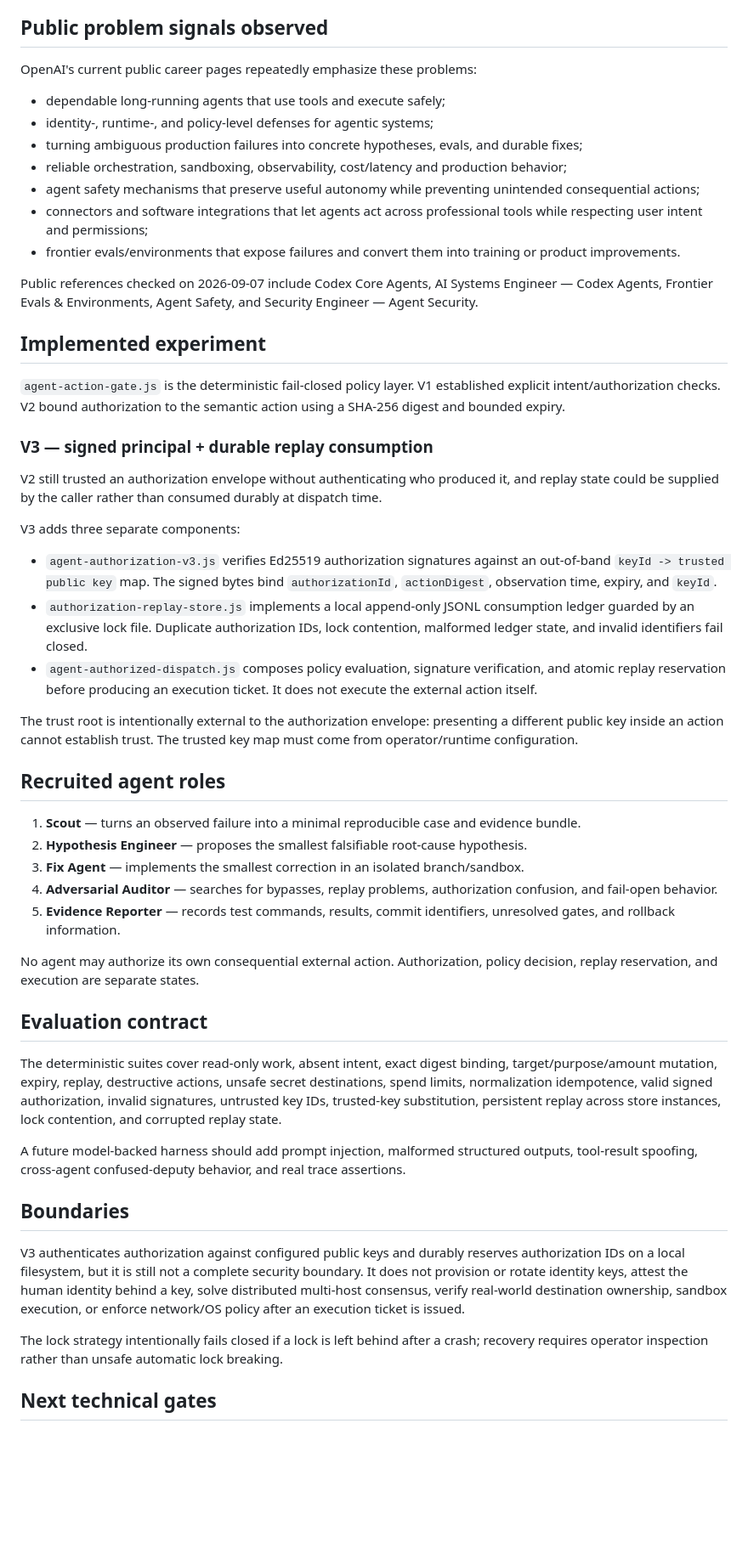
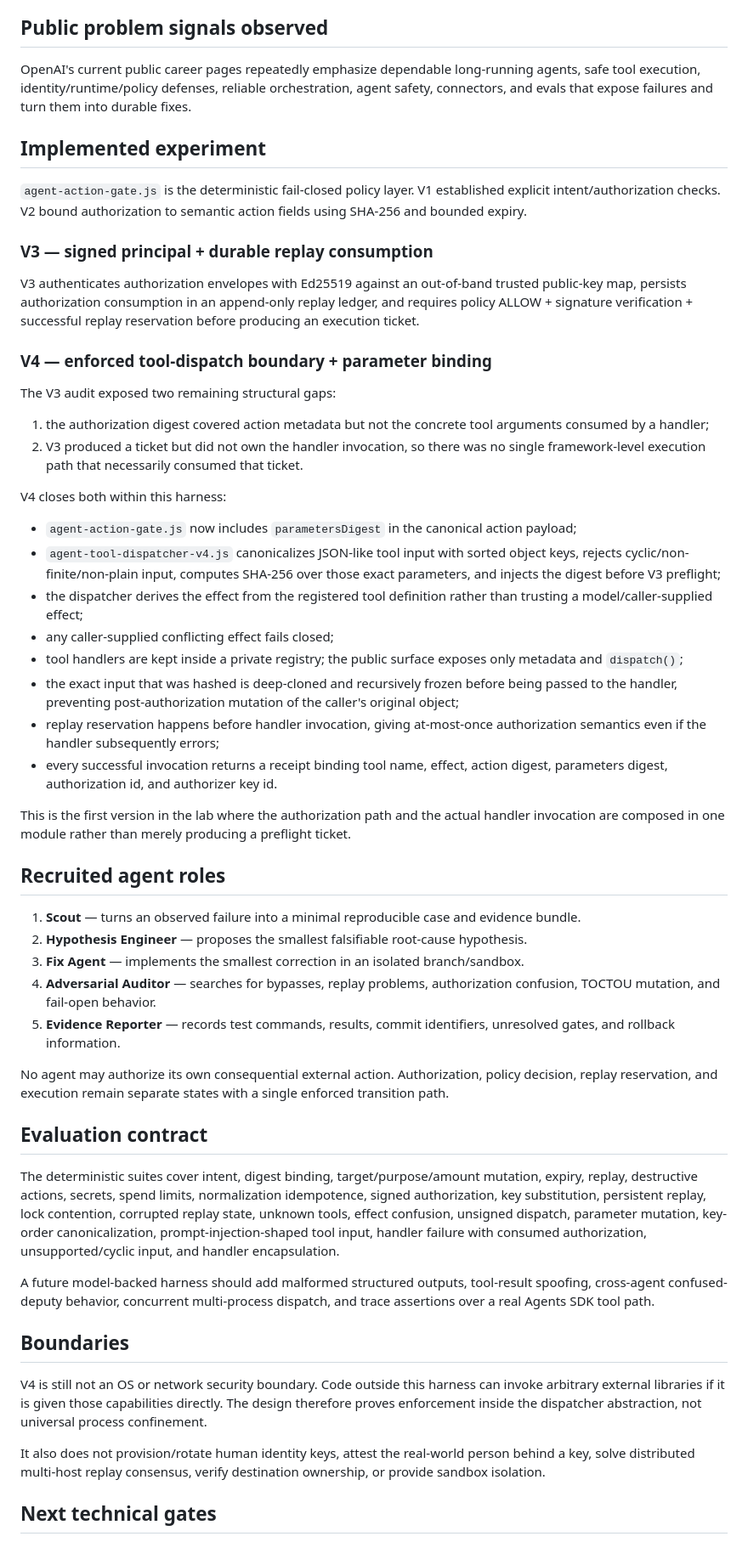
Before and after one commit to RUMBO-IA/rumbo-guardian, a Markdown page: docs/OPENAI_AGENT_RELIABILITY_LAB.md, the part around one of its changes. Shown at 85% size. GitHub-like rendering; blank space fills up the shorter version.

Commit message:
docs: record enforced dispatcher v4

```diff
--- a/docs/OPENAI_AGENT_RELIABILITY_LAB.md
+++ b/docs/OPENAI_AGENT_RELIABILITY_LAB.md
@@ -8,55 +8,57 @@ This is not an OpenAI internal project and does not claim access to OpenAI priva
 
 ## Public problem signals observed
 
-OpenAI's current public career pages repeatedly emphasize these problems:
-
-- dependable long-running agents that use tools and execute safely;
-- identity-, runtime-, and policy-level defenses for agentic systems;
-- turning ambiguous production failures into concrete hypotheses, evals, and durable fixes;
-- reliable orchestration, sandboxing, observability, cost/latency and production behavior;
-- agent safety mechanisms that preserve useful autonomy while preventing unintended consequential actions;
-- connectors and software integrations that let agents act across professional tools while respecting user intent and permissions;
-- frontier evals/environments that expose failures and convert them into training or product improvements.
-
-Public references checked on 2026-09-07 include Codex Core Agents, AI Systems Engineer — Codex Agents, Frontier Evals & Environments, Agent Safety, and Security Engineer — Agent Security.
+OpenAI's current public career pages repeatedly emphasize dependable long-running agents, safe tool execution, identity/runtime/policy defenses, reliable orchestration, agent safety, connectors, and evals that expose failures and turn them into durable fixes.
 
 ## Implemented experiment
 
-`agent-action-gate.js` is the deterministic fail-closed policy layer. V1 established explicit intent/authorization checks. V2 bound authorization to the semantic action using a SHA-256 digest and bounded expiry.
+`agent-action-gate.js` is the deterministic fail-closed policy layer. V1 established explicit intent/authorization checks. V2 bound authorization to semantic action fields using SHA-256 and bounded expiry.
 
 ### V3 — signed principal + durable replay consumption
 
-V2 still trusted an authorization envelope without authenticating who produced it, and replay state could be supplied by the caller rather than consumed durably at dispatch time.
+V3 authenticates authorization envelopes with Ed25519 against an out-of-band trusted public-key map, persists authorization consumption in an append-only replay ledger, and requires policy ALLOW + signature verification + successful replay reservation before producing an execution ticket.
 
-V3 adds three separate components:
+### V4 — enforced tool-dispatch boundary + parameter binding
 
-- `agent-authorization-v3.js` verifies Ed25519 authorization signatures against an out-of-band `keyId -> trusted public key` map. The signed bytes bind `authorizationId`, `actionDigest`, observation time, expiry, and `keyId`.
-- `authorization-replay-store.js` implements a local append-only JSONL consumption ledger guarded by an exclusive lock file. Duplicate authorization IDs, lock contention, malformed ledger state, and invalid identifiers fail closed.
-- `agent-authorized-dispatch.js` composes policy evaluation, signature verification, and atomic replay reservation before producing an execution ticket. It does not execute the external action itself.
+The V3 audit exposed two remaining structural gaps:
 
-The trust root is intentionally external to the authorization envelope: presenting a different public key inside an action cannot establish trust. The trusted key map must come from operator/runtime configuration.
+1. the authorization digest covered action metadata but not the concrete tool arguments consumed by a handler;
+2. V3 produced a ticket but did not own the handler invocation, so there was no single framework-level execution path that necessarily consumed that ticket.
+
+V4 closes both within this harness:
+
+- `agent-action-gate.js` now includes `parametersDigest` in the canonical action payload;
+- `agent-tool-dispatcher-v4.js` canonicalizes JSON-like tool input with sorted object keys, rejects cyclic/non-finite/non-plain input, computes SHA-256 over those exact parameters, and injects the digest before V3 preflight;
+- the dispatcher derives the effect from the registered tool definition rather than trusting a model/caller-supplied effect;
+- any caller-supplied conflicting effect fails closed;
+- tool handlers are kept inside a private registry; the public surface exposes only metadata and `dispatch()`;
+- the exact input that was hashed is deep-cloned and recursively frozen before being passed to the handler, preventing post-authorization mutation of the caller's original object;
+- replay reservation happens before handler invocation, giving at-most-once authorization semantics even if the handler subsequently errors;
+- every successful invocation returns a receipt binding tool name, effect, action digest, parameters digest, authorization id, and authorizer key id.
+
+This is the first version in the lab where the authorization path and the actual handler invocation are composed in one module rather than merely producing a preflight ticket.
 
 ## Recruited agent roles
 
 1. **Scout** — turns an observed failure into a minimal reproducible case and evidence bundle.
 2. **Hypothesis Engineer** — proposes the smallest falsifiable root-cause hypothesis.
 3. **Fix Agent** — implements the smallest correction in an isolated branch/sandbox.
-4. **Adversarial Auditor** — searches for bypasses, replay problems, authorization confusion, and fail-open behavior.
+4. **Adversarial Auditor** — searches for bypasses, replay problems, authorization confusion, TOCTOU mutation, and fail-open behavior.
 5. **Evidence Reporter** — records test commands, results, commit identifiers, unresolved gates, and rollback information.
 
-No agent may authorize its own consequential external action. Authorization, policy decision, replay reservation, and execution are separate states.
+No agent may authorize its own consequential external action. Authorization, policy decision, replay reservation, and execution remain separate states with a single enforced transition path.
 
 ## Evaluation contract
 
-The deterministic suites cover read-only work, absent intent, exact digest binding, target/purpose/amount mutation, expiry, replay, destructive actions, unsafe secret destinations, spend limits, normalization idempotence, valid signed authorization, invalid signatures, untrusted key IDs, trusted-key substitution, persistent replay across store instances, lock contention, and corrupted replay state.
+The deterministic suites cover intent, digest binding, target/purpose/amount mutation, expiry, replay, destructive actions, secrets, spend limits, normalization idempotence, signed authorization, key substitution, persistent replay, lock contention, corrupted replay state, unknown tools, effect confusion, unsigned dispatch, parameter mutation, key-order canonicalization, prompt-injection-shaped tool input, handler failure with consumed authorization, unsupported/cyclic input, and handler encapsulation.
 
-A future model-backed harness should add prompt injection, malformed structured outputs, tool-result spoofing, cross-agent confused-deputy behavior, and real trace assertions.
+A future model-backed harness should add malformed structured outputs, tool-result spoofing, cross-agent confused-deputy behavior, concurrent multi-process dispatch, and trace assertions over a real Agents SDK tool path.
 
 ## Boundaries
 
-V3 authenticates authorization against configured public keys and durably reserves authorization IDs on a local filesystem, but it is still not a complete security boundary. It does not provision or rotate identity keys, attest the human identity behind a key, solve distributed multi-host consensus, verify real-world destination ownership, sandbox execution, or enforce network/OS policy after an execution ticket is issued.
+V4 is still not an OS or network security boundary. Code outside this harness can invoke arbitrary external libraries if it is given those capabilities directly. The design therefore proves enforcement inside the dispatcher abstraction, not universal process confinement.
 
-The lock strategy intentionally fails closed if a lock is left behind after a crash; recovery requires operator inspection rather than unsafe automatic lock breaking.
+It also does not provision/rotate human identity keys, attest the real-world person behind a key, solve distributed multi-host replay consensus, verify destination ownership, or provide sandbox isolation.
 
 ## Next technical gates
 
```
Also changed, not shown: other parts of docs/OPENAI_AGENT_RELIABILITY_LAB.md (+6 -7 lines).
